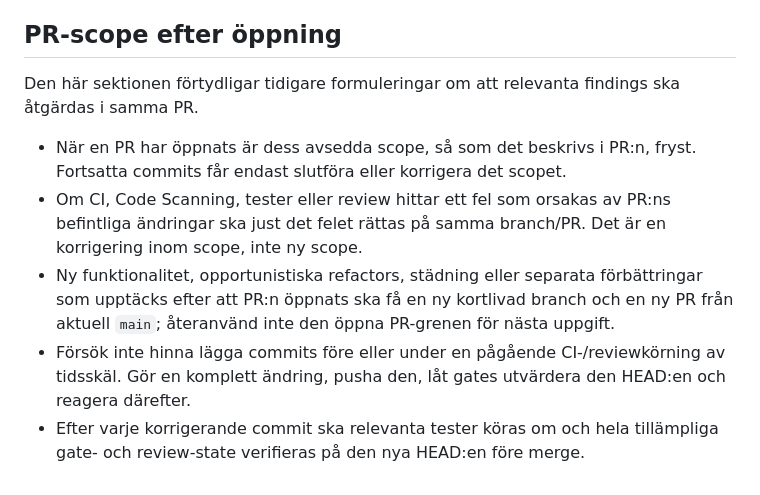
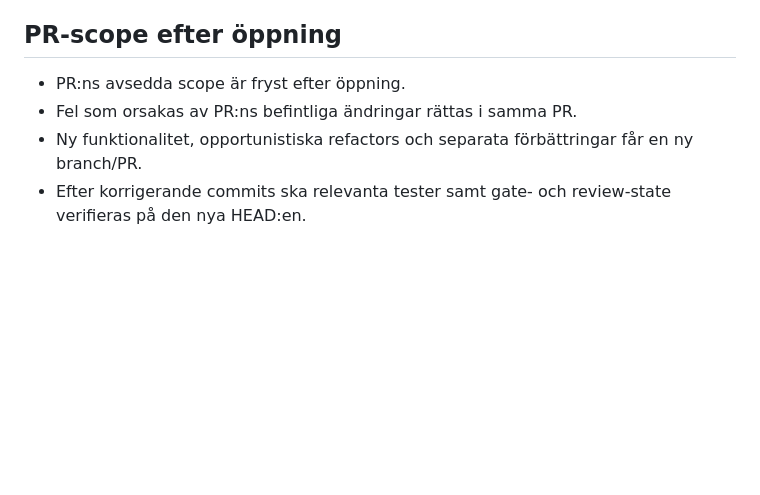
Before and after one commit to Avkroken/Dumpen, a Markdown page: AGENTS.md, the part around one of its changes. Rendered like a GitHub page; blank space fills up the shorter version.

```diff
--- a/AGENTS.md
+++ b/AGENTS.md
@@ -92,10 +53,7 @@ En PR-baserad uppgift är klar först när implementationen är färdig, diffen
 
 ## PR-scope efter öppning
 
-Den här sektionen förtydligar tidigare formuleringar om att relevanta findings ska åtgärdas i samma PR.
-
-- När en PR har öppnats är dess avsedda scope, så som det beskrivs i PR:n, fryst. Fortsatta commits får endast slutföra eller korrigera det scopet.
-- Om CI, Code Scanning, tester eller review hittar ett fel som orsakas av PR:ns befintliga ändringar ska just det felet rättas på samma branch/PR. Det är en korrigering inom scope, inte ny scope.
-- Ny funktionalitet, opportunistiska refactors, städning eller separata förbättringar som upptäcks efter att PR:n öppnats ska få en ny kortlivad branch och en ny PR från aktuell `main`; återanvänd inte den öppna PR-grenen för nästa uppgift.
-- Försök inte hinna lägga commits före eller under en pågående CI-/reviewkörning av tidsskäl. Gör en komplett ändring, pusha den, låt gates utvärdera den HEAD:en och reagera därefter.
-- Efter varje korrigerande commit ska relevanta tester köras om och hela tillämpliga gate- och review-state verifieras på den nya HEAD:en före merge.
+- PR:ns avsedda scope är fryst efter öppning.
+- Fel som orsakas av PR:ns befintliga ändringar rättas i samma PR.
+- Ny funktionalitet, opportunistiska refactors och separata förbättringar får en ny branch/PR.
+- Efter korrigerande commits ska relevanta tester samt gate- och review-state verifieras på den nya HEAD:en.
```
Also changed, not shown: other parts of AGENTS.md (+17 -56 lines).
